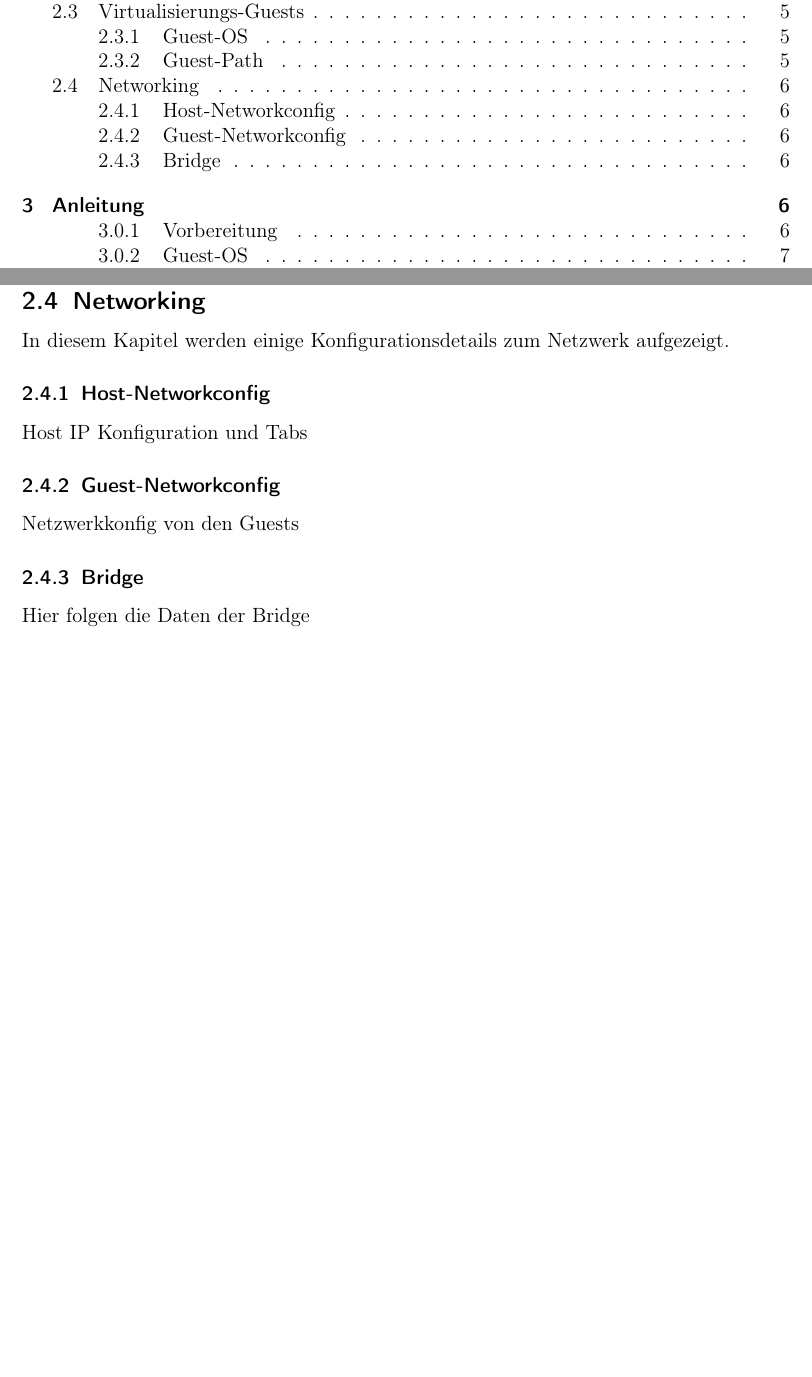
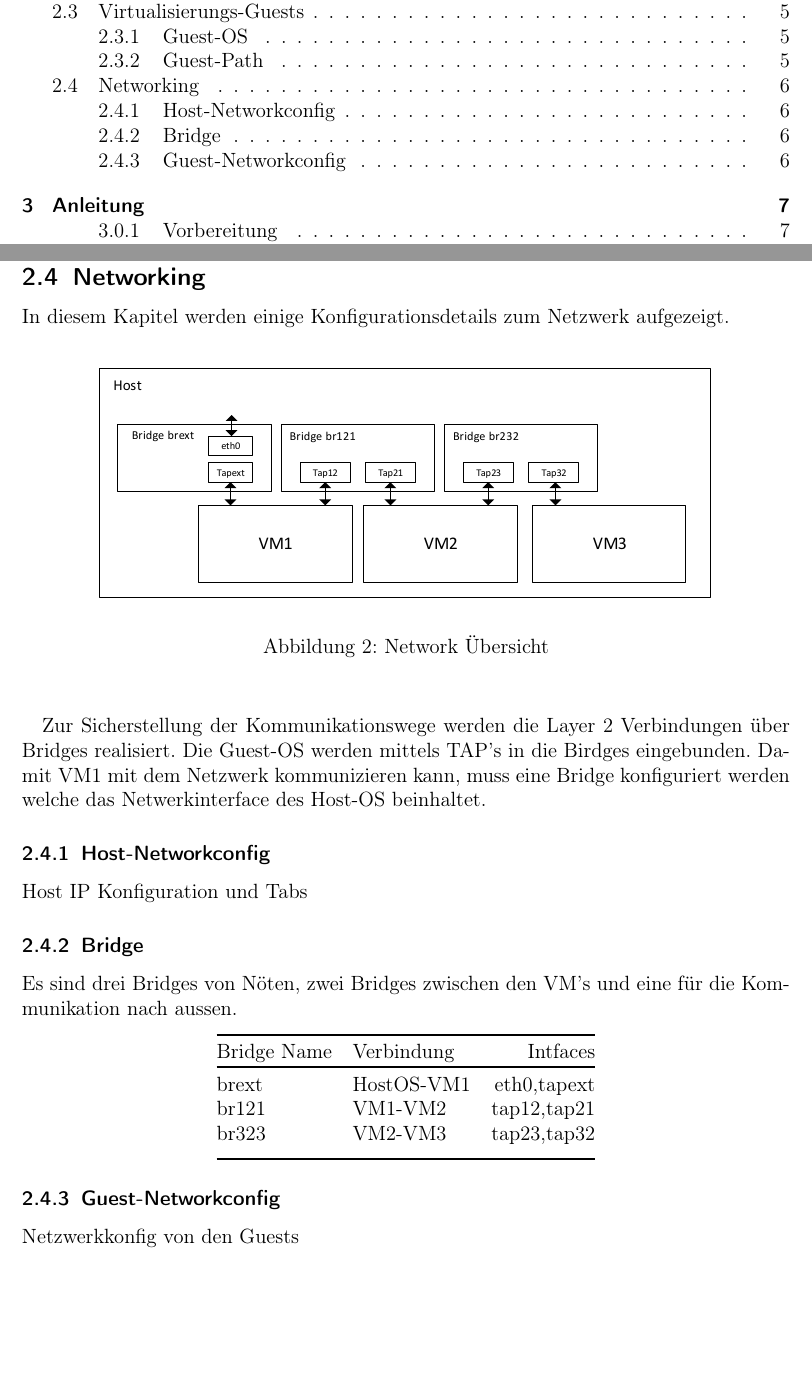
Before and after one commit to develmusa/CldInf-Labs, a LaTeX document (Lab04/Lab04_GiorgioVincenti&SamuelKrieg.tex): two parts of pages 1 and 6 of 8 before the commit and two parts of pages 1 and 6 of 9 after it, joined at a grey line, cut so that both start at the same text, the shorter picture padded with empty space. Compiled offline with pdfLaTeX.

Commit message:
Network ergänzt

```diff
--- a/Lab04/Lab04_GiorgioVincenti&SamuelKrieg.tex
+++ b/Lab04/Lab04_GiorgioVincenti&SamuelKrieg.tex
@@ -205,15 +205,35 @@ Die VMs befinden sich im Homeverzeichnis des Users. Sie sind als *.img Datei abg
 
 \subsection{Networking}
 In diesem Kapitel werden einige Konfigurationsdetails zum Netzwerk aufgezeigt.
+\begin{figure} [H]
+	\begin{center}
+	\includegraphics[width=0.80\textwidth]{./draws/uebersicht_bridges_taps_visio.pdf}
+	\caption{{Network Übersicht}}
+	\label{virtualdir}
+	\end{center}
+\end{figure}
+Zur Sicherstellung der Kommunikationswege werden die Layer 2 Verbindungen über Bridges realisiert. Die Guest-OS werden mittels TAP's in die Birdges eingebunden. Damit VM1 mit dem Netzwerk kommunizieren kann, muss eine Bridge konfiguriert werden welche das Netwerkinterface  des Host-OS beinhaltet.
 
 \subsubsection{Host-Networkconfig}
 Host IP Konfiguration und Tabs
 
+\subsubsection{Bridge}
+Es sind drei Bridges von Nöten, zwei Bridges zwischen den VM's und eine für die Kommunikation  nach aussen.
+\begin{center}
+    \begin{tabular}{@{} l l r@{}}\toprule
+    {Bridge Name} & {Verbindung} & {Intfaces}\\ \toprule
+    brext & HostOS-VM1 & eth0,tapext\\
+    br121 & VM1-VM2 & tap12,tap21\\
+    br323 & VM2-VM3 & tap23,tap32\\ \addlinespace
+    \bottomrule
+    \end{tabular}
+\end{center}
 \subsubsection{Guest-Networkconfig}
 Netzwerkkonfig von den Guests
 
-\subsubsection{Bridge}
-Hier folgen die Daten der Bridge
+
+
+
 
 \section{Anleitung}
 Dies ist eine kurze Anleitung für das erstellen einer 3-Tier Umgebung mit \textbf{QEMU} auf einer Linux umgebung. Es wird von Ubuntu 14.04 als Hosts-OS ausgegangen.
```
